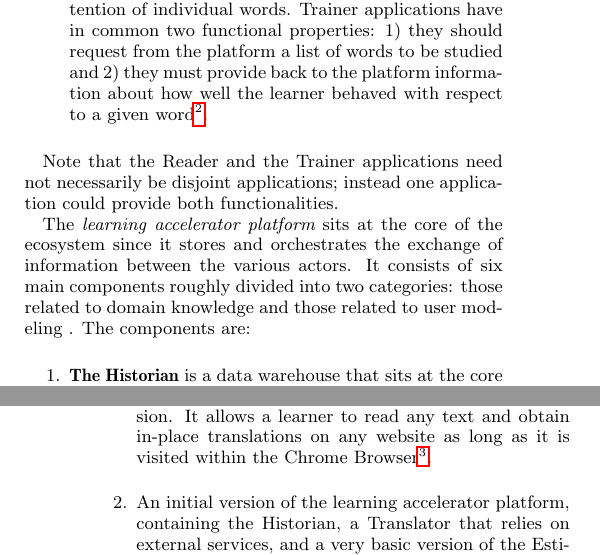
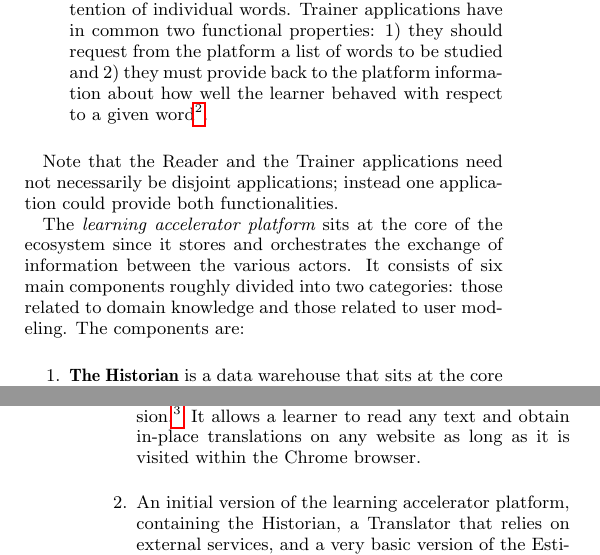
Before and after one commit to mircealungu/Bootstrapping_an_Ecosystem__WEA16, a LaTeX paper (main.tex, which reads parts/3-zeeguu-platform.tex): two parts of the columns of pages 2 and 3 of 4, joined at a grey line, cut so that both start at the same text. Compiled offline with pdfLaTeX; a LaTeX package or settings file that is missing is left out.

Commit message:
minor edits

```diff
--- a/parts/3-zeeguu-platform.tex
+++ b/parts/3-zeeguu-platform.tex
@@ -34,9 +34,9 @@ Note that the Reader and the Trainer applications need not necessarily be disjoi
 % as the Figure \ref{fig:architecture} subtly suggests by overlapping the two corresponding blocks,
 
 
-The {\em learning accelerator platform} sits at the core of the ecosystem since it stores and orchestrates the exchange of information between the various actors. It consists of six main components roughly divided into two categories: those related to domain knowledge and those related to user modeling
+The {\em learning accelerator platform} sits at the core of the ecosystem since it stores and orchestrates the exchange of information between the various actors. It consists of six main components roughly divided into two categories: those related to domain knowledge and those related to user modeling.
 % \footnote{The current implementation is not so crisply separated in components the figure suggests. This remains as future work}
-. The components are:
+The components are:
 
 
 \newcommand {\archiblock}[1]{\item {\bf #1}}
```
Also changed, not shown: parts/4-bootstrapping-the-ecosystem.tex (+1 -1 lines).
